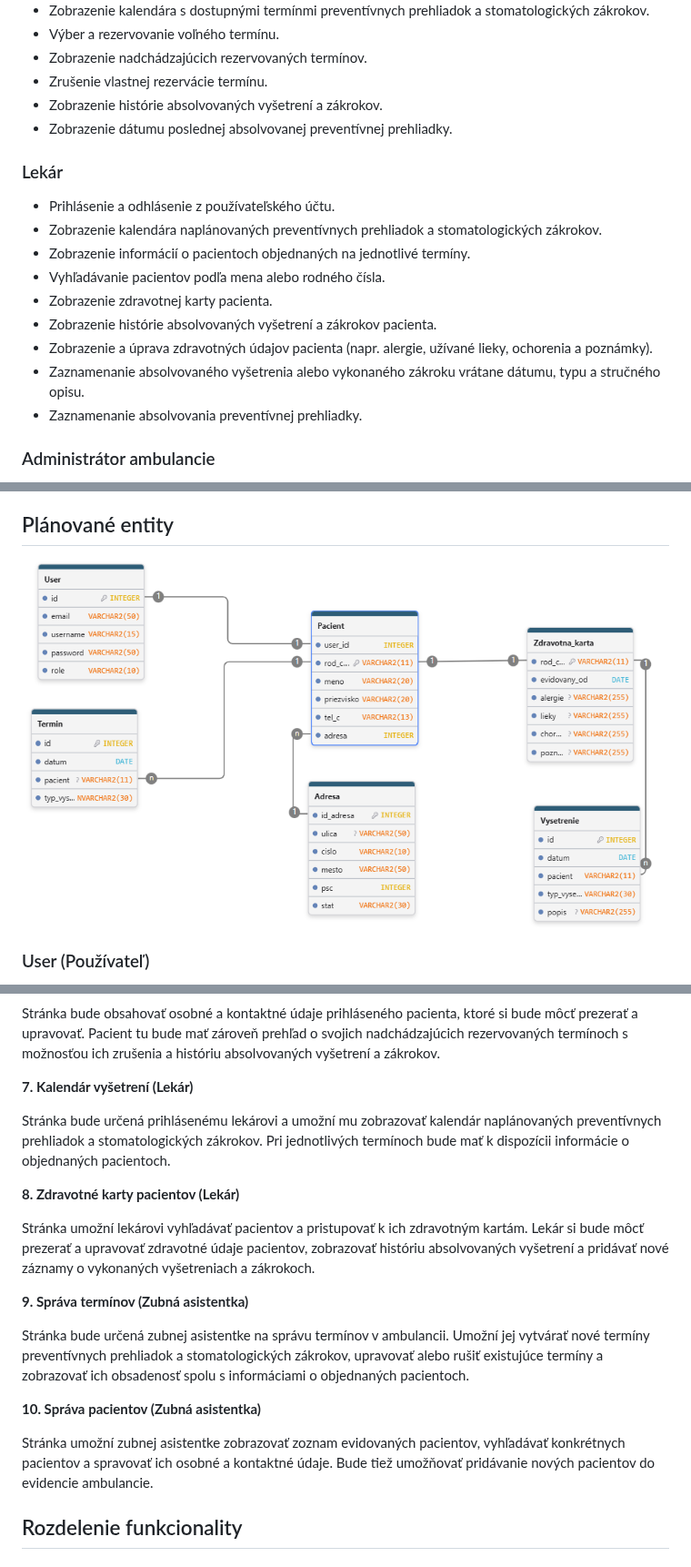
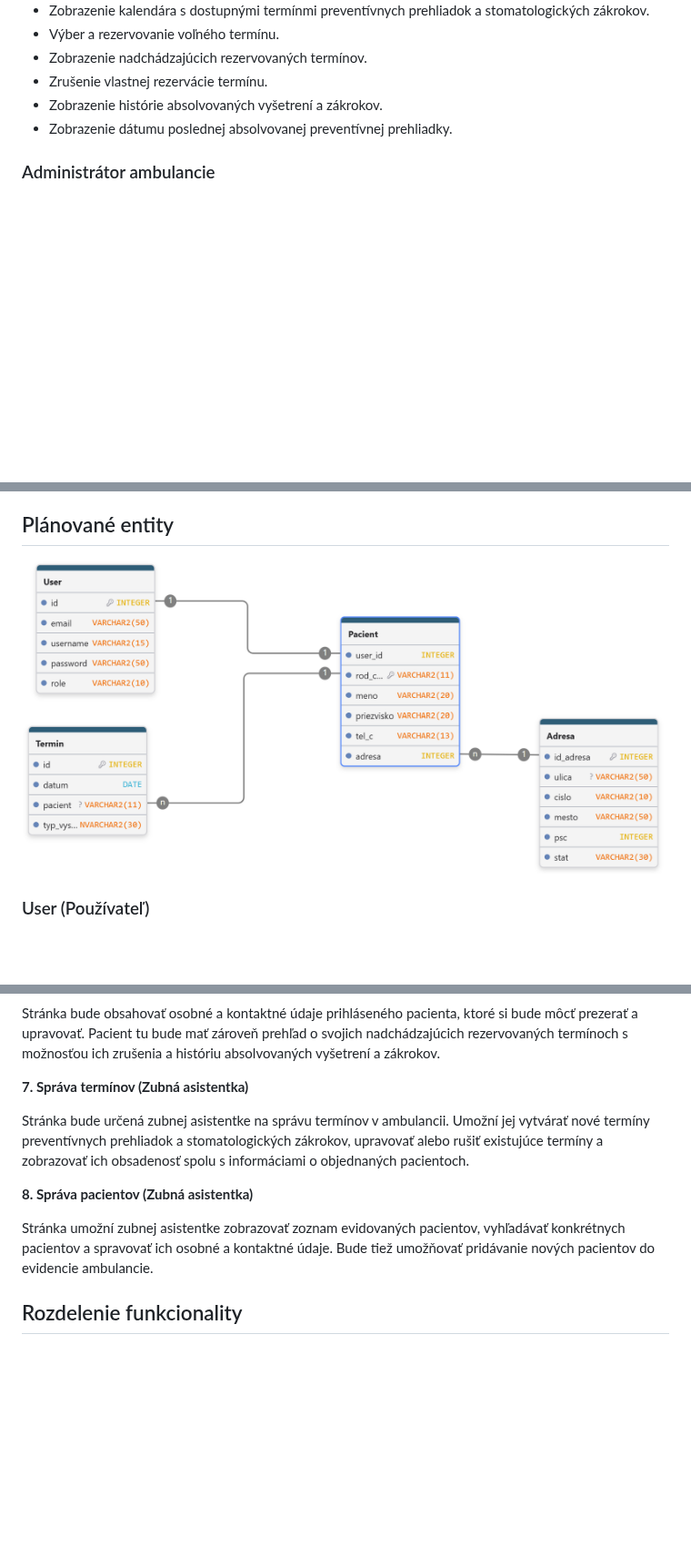
Before and after one commit to luciamasna/VAII, a Markdown page: README.md, 3 parts joined by grey strips. Shown at 91% size. Drawn GitHub-style; pictures changed too: entity.png (deleted), tabs.png (added); blank space fills up the shorter version.

```diff
--- a/README.md
+++ b/README.md
@@ -38,17 +36,6 @@ Táto webová aplikácia má riešiť evidenciu pacientov, plánovanie a správu
 - Zobrazenie histórie absolvovaných vyšetrení a zákrokov.
 - Zobrazenie dátumu poslednej absolvovanej preventívnej prehliadky.
 
-### Lekár ###
-- Prihlásenie a odhlásenie z používateľského účtu.
-- Zobrazenie kalendára naplánovaných preventívnych prehliadok a stomatologických zákrokov.
-- Zobrazenie informácií o pacientoch objednaných na jednotlivé termíny.
-- Vyhľadávanie pacientov podľa mena alebo rodného čísla.
-- Zobrazenie zdravotnej karty pacienta.
-- Zobrazenie histórie absolvovaných vyšetrení a zákrokov pacienta.
-- Zobrazenie a úprava zdravotných údajov pacienta (napr. alergie, užívané lieky, ochorenia a poznámky).
-- Zaznamenanie absolvovaného vyšetrenia alebo vykonaného zákroku vrátane dátumu, typu a stručného opisu.
-- Zaznamenanie absolvovania preventívnej prehliadky.
-
 ### Administrátor ambulancie ###
 - Prihlásenie a odhlásenie z používateľského účtu.
 - Zobrazenie zoznamu pacientov ambulancie.
@@ -71,7 +58,7 @@ Táto webová aplikácia má riešiť evidenciu pacientov, plánovanie a správu
 - Správa informácií o pracovných príležitostiach v sekcii Kariéra.
 
 ## Plánované entity ##
-![Plánované entity](/entity.png)
+![Plánované entity](/tabs.png)
 
 ### User (Používateľ) ###
 
@@ -171,22 +130,13 @@ Stránka bude dostupná prihláseným pacientom a umožní im prezerať si kalen
 
 Stránka bude obsahovať osobné a kontaktné údaje prihláseného pacienta, ktoré si bude môcť prezerať a upravovať. Pacient tu bude mať zároveň prehľad o svojich nadchádzajúcich rezervovaných termínoch s možnosťou ich zrušenia a históriu absolvovaných vyšetrení a zákrokov.
 
-**7. Kalendár vyšetrení (Lekár)**
-
-Stránka bude určená prihlásenému lekárovi a umožní mu zobrazovať kalendár naplánovaných preventívnych prehliadok a stomatologických zákrokov. Pri jednotlivých termínoch bude mať k dispozícii informácie o objednaných pacientoch.
-
-**8. Zdravotné karty pacientov (Lekár)**
-
-Stránka umožní lekárovi vyhľadávať pacientov a pristupovať k ich zdravotným kartám. Lekár si bude môcť prezerať a upravovať zdravotné údaje pacientov, zobrazovať históriu absolvovaných vyšetrení a pridávať nové záznamy o vykonaných vyšetreniach a zákrokoch.
-
-**9. Správa termínov (Zubná asistentka)**
+**7. Správa termínov (Zubná asistentka)**
 
 Stránka bude určená zubnej asistentke na správu termínov v ambulancii. Umožní jej vytvárať nové termíny preventívnych prehliadok a stomatologických zákrokov, upravovať alebo rušiť existujúce termíny a zobrazovať ich obsadenosť spolu s informáciami o objednaných pacientoch.
 
-**10. Správa pacientov (Zubná asistentka)**
+**8. Správa pacientov (Zubná asistentka)**
 
 Stránka umožní zubnej asistentke zobrazovať zoznam evidovaných pacientov, vyhľadávať konkrétnych pacientov a spravovať ich osobné a kontaktné údaje. Bude tiež umožňovať pridávanie nových pacientov do evidencie ambulancie.
-
 
 ## Rozdelenie funkcionality
 
```
Also changed, not shown: other parts of README.md (+2 -44 lines).
